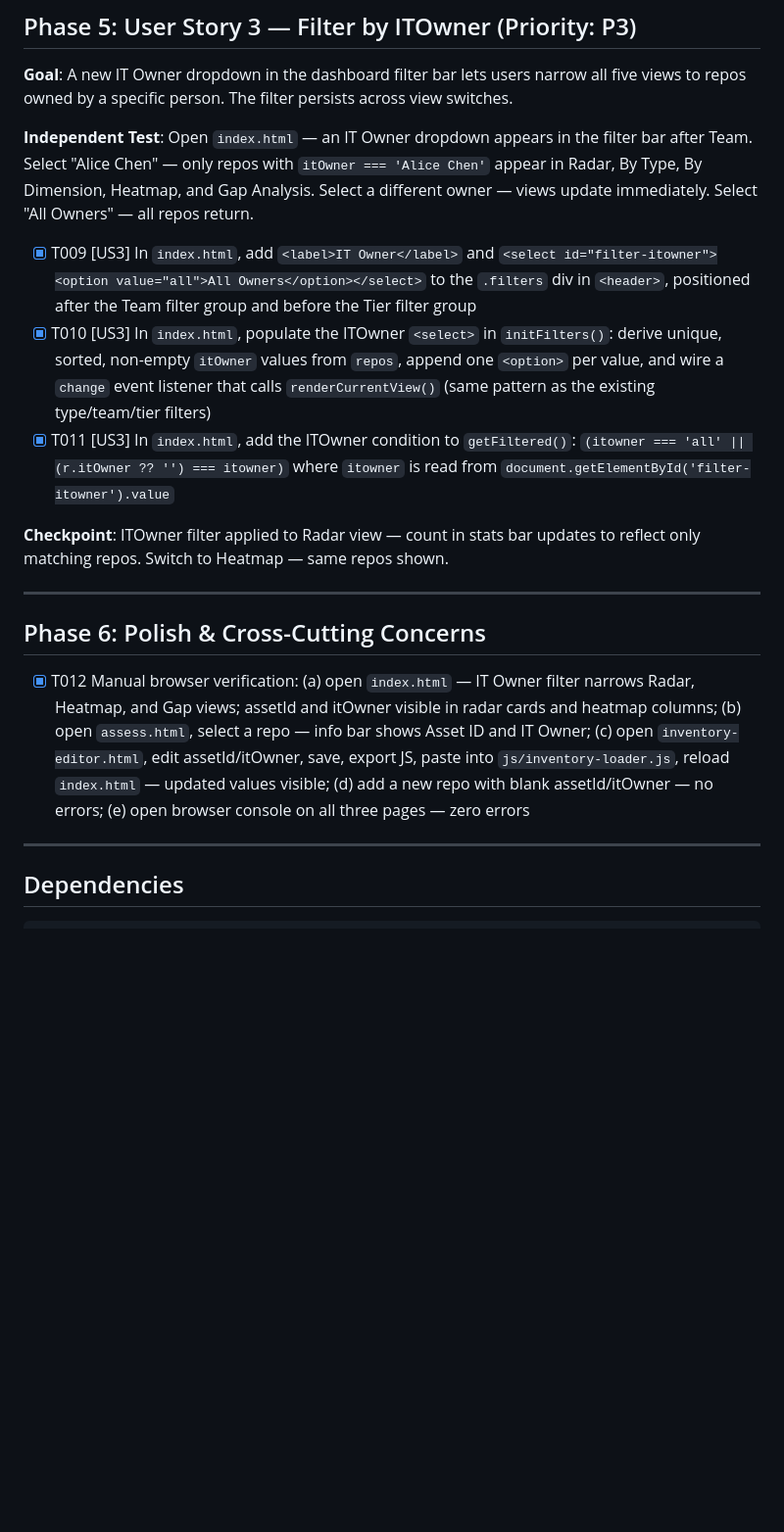
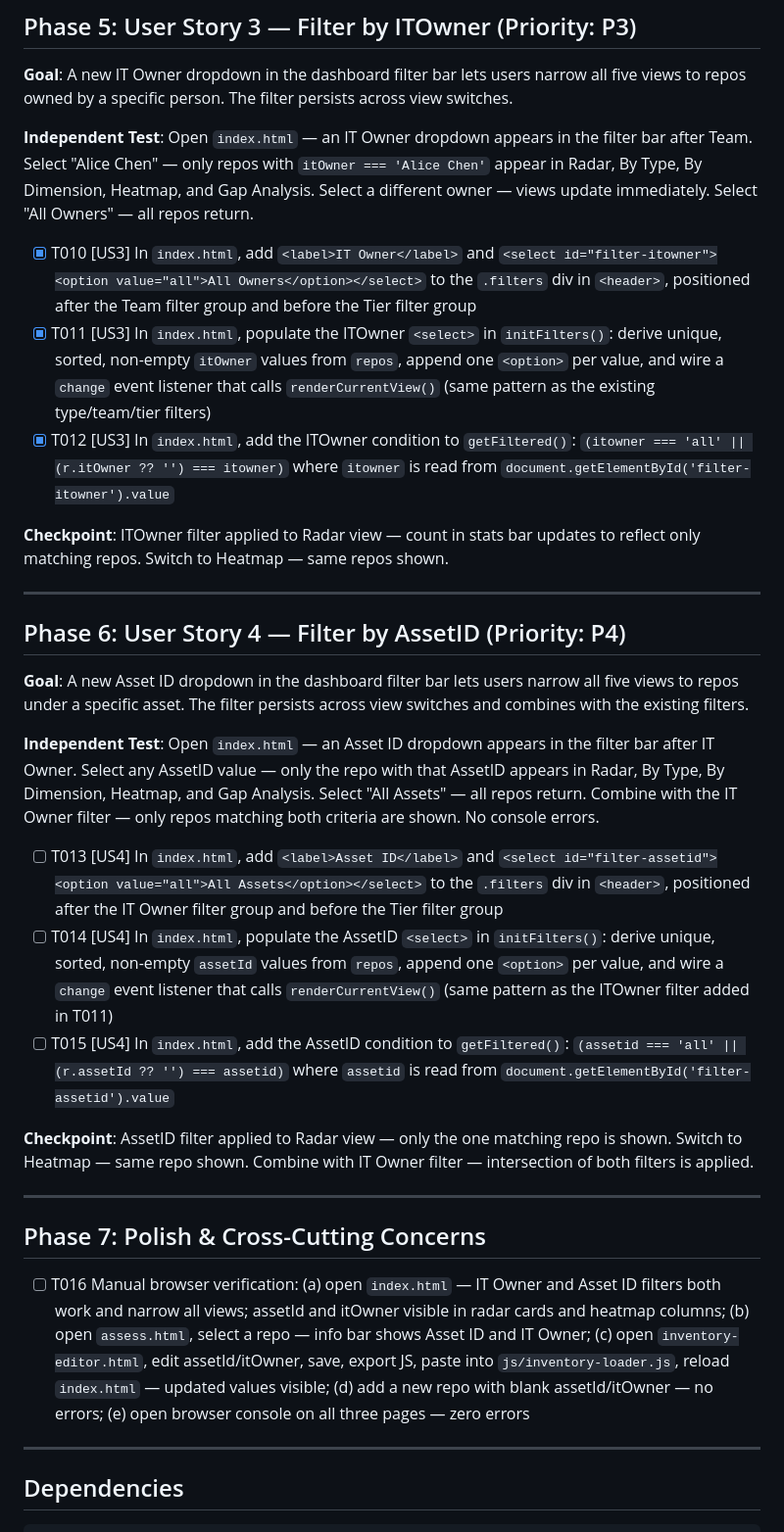
Before and after one commit to lluuiissoo/engmaturity-map, a Markdown page: specs/003-asset-itowner-fields/tasks.md, the part around one of its changes. Shown at 98% size. Drawn GitHub-style; blank space fills up the shorter version.

```diff
--- a/specs/003-asset-itowner-fields/tasks.md
+++ b/specs/003-asset-itowner-fields/tasks.md
@@ -97,18 +98,40 @@ appear in Radar, By Type, By Dimension, Heatmap, and Gap Analysis. Select a
 different owner — views update immediately. Select "All Owners" — all repos
 return.
 
-- [x] T009 [US3] In `index.html`, add `<label>IT Owner</label>` and `<select id="filter-itowner"><option value="all">All Owners</option></select>` to the `.filters` div in `<header>`, positioned after the Team filter group and before the Tier filter group
-- [x] T010 [US3] In `index.html`, populate the ITOwner `<select>` in `initFilters()`: derive unique, sorted, non-empty `itOwner` values from `repos`, append one `<option>` per value, and wire a `change` event listener that calls `renderCurrentView()` (same pattern as the existing type/team/tier filters)
-- [x] T011 [US3] In `index.html`, add the ITOwner condition to `getFiltered()`: `(itowner === 'all' || (r.itOwner ?? '') === itowner)` where `itowner` is read from `document.getElementById('filter-itowner').value`
+- [x] T010 [US3] In `index.html`, add `<label>IT Owner</label>` and `<select id="filter-itowner"><option value="all">All Owners</option></select>` to the `.filters` div in `<header>`, positioned after the Team filter group and before the Tier filter group
+- [x] T011 [US3] In `index.html`, populate the ITOwner `<select>` in `initFilters()`: derive unique, sorted, non-empty `itOwner` values from `repos`, append one `<option>` per value, and wire a `change` event listener that calls `renderCurrentView()` (same pattern as the existing type/team/tier filters)
+- [x] T012 [US3] In `index.html`, add the ITOwner condition to `getFiltered()`: `(itowner === 'all' || (r.itOwner ?? '') === itowner)` where `itowner` is read from `document.getElementById('filter-itowner').value`
 
 **Checkpoint**: ITOwner filter applied to Radar view — count in stats bar updates
 to reflect only matching repos. Switch to Heatmap — same repos shown.
 
 ---
 
-## Phase 6: Polish & Cross-Cutting Concerns
+## Phase 6: User Story 4 — Filter by AssetID (Priority: P4)
 
-- [x] T012 Manual browser verification: (a) open `index.html` — IT Owner filter narrows Radar, Heatmap, and Gap views; assetId and itOwner visible in radar cards and heatmap columns; (b) open `assess.html`, select a repo — info bar shows Asset ID and IT Owner; (c) open `inventory-editor.html`, edit assetId/itOwner, save, export JS, paste into `js/inventory-loader.js`, reload `index.html` — updated values visible; (d) add a new repo with blank assetId/itOwner — no errors; (e) open browser console on all three pages — zero errors
+**Goal**: A new Asset ID dropdown in the dashboard filter bar lets users narrow
+all five views to repos under a specific asset. The filter persists across view
+switches and combines with the existing filters.
+
+**Independent Test**: Open `index.html` — an Asset ID dropdown appears in the
+filter bar after IT Owner. Select any AssetID value — only the repo with that
+AssetID appears in Radar, By Type, By Dimension, Heatmap, and Gap Analysis.
+Select "All Assets" — all repos return. Combine with the IT Owner filter — only
+repos matching both criteria are shown. No console errors.
+
+- [ ] T013 [US4] In `index.html`, add `<label>Asset ID</label>` and `<select id="filter-assetid"><option value="all">All Assets</option></select>` to the `.filters` div in `<header>`, positioned after the IT Owner filter group and before the Tier filter group
+- [ ] T014 [US4] In `index.html`, populate the AssetID `<select>` in `initFilters()`: derive unique, sorted, non-empty `assetId` values from `repos`, append one `<option>` per value, and wire a `change` event listener that calls `renderCurrentView()` (same pattern as the ITOwner filter added in T011)
+- [ ] T015 [US4] In `index.html`, add the AssetID condition to `getFiltered()`: `(assetid === 'all' || (r.assetId ?? '') === assetid)` where `assetid` is read from `document.getElementById('filter-assetid').value`
+
+**Checkpoint**: AssetID filter applied to Radar view — only the one matching repo
+is shown. Switch to Heatmap — same repo shown. Combine with IT Owner filter —
+intersection of both filters is applied.
+
+---
+
+## Phase 7: Polish & Cross-Cutting Concerns
+
+- [ ] T016 Manual browser verification: (a) open `index.html` — IT Owner and Asset ID filters both work and narrow all views; assetId and itOwner visible in radar cards and heatmap columns; (b) open `assess.html`, select a repo — info bar shows Asset ID and IT Owner; (c) open `inventory-editor.html`, edit assetId/itOwner, save, export JS, paste into `js/inventory-loader.js`, reload `index.html` — updated values visible; (d) add a new repo with blank assetId/itOwner — no errors; (e) open browser console on all three pages — zero errors
 
 ---
 
```
Also changed, not shown: other parts of specs/003-asset-itowner-fields/tasks.md (+50 -45 lines).
